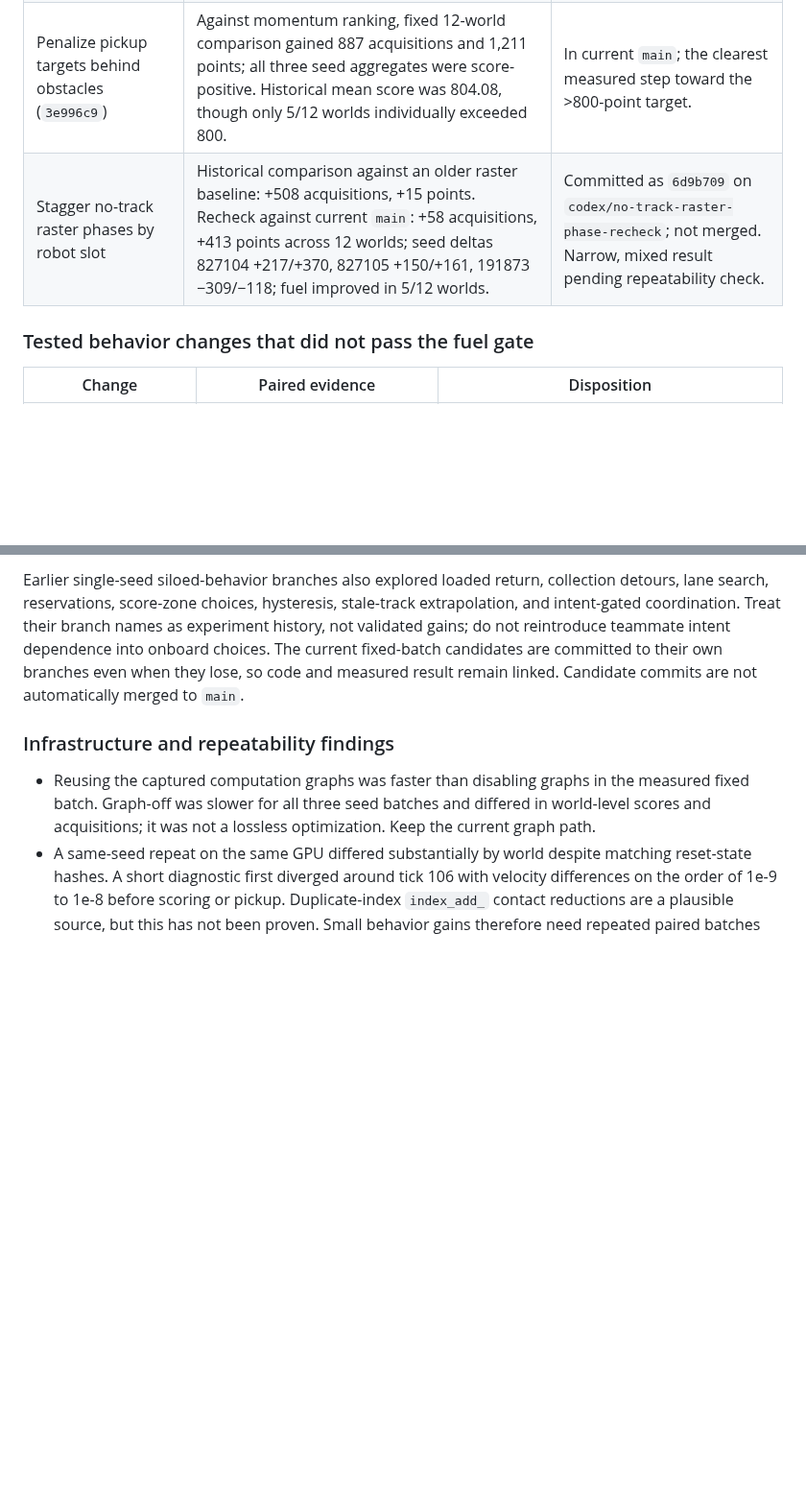
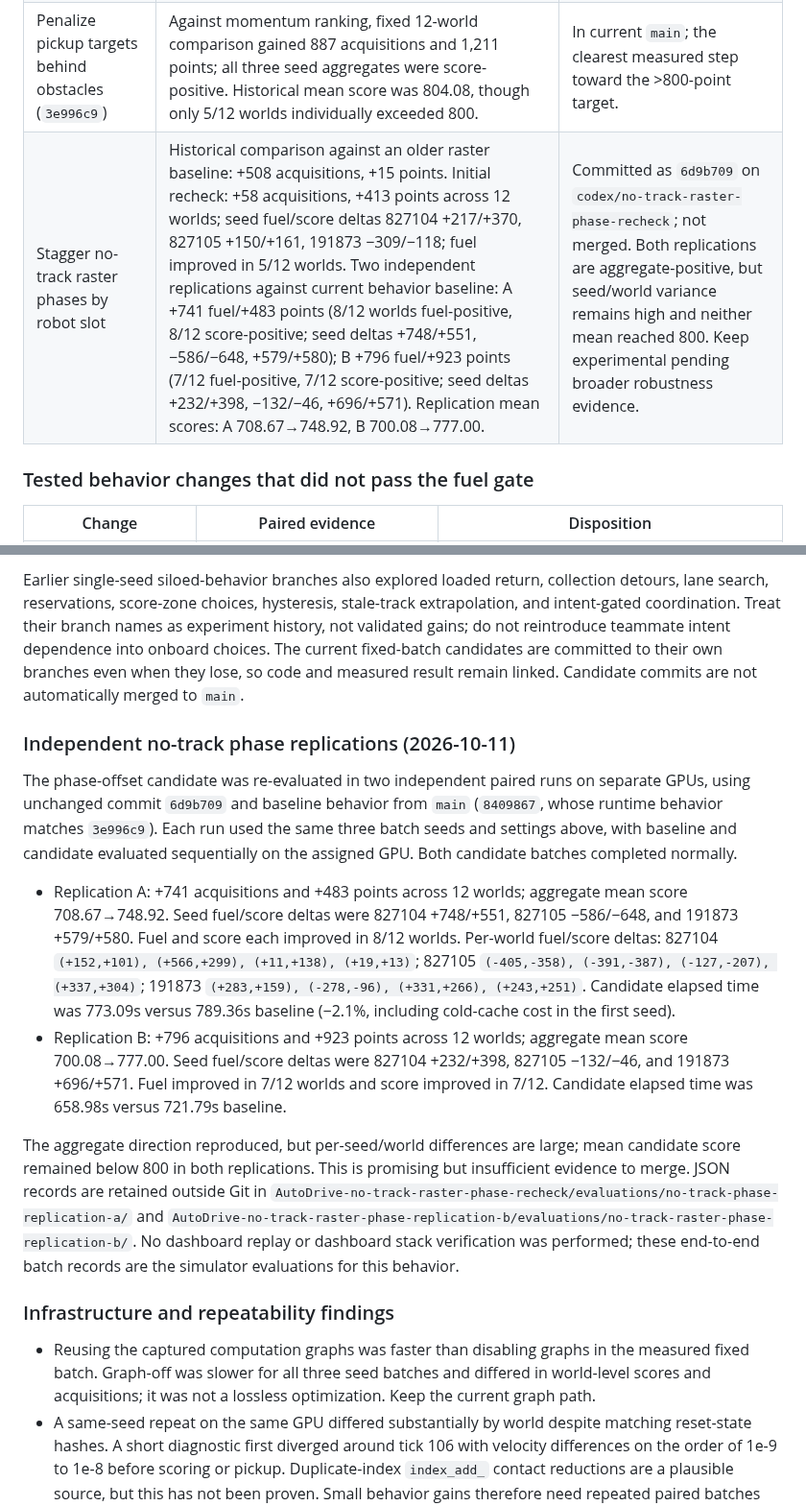
Before and after one commit to MECO-Robotics/AutoDrive, a Markdown page: docs/3v3-offense-batch-comparisons.md, 2 parts joined by grey strips. Shown at 96% size. Rendered like a GitHub page; blank space fills up the shorter version.

Commit message:
Record no-track phase replication results

```diff
--- a/docs/3v3-offense-batch-comparisons.md
+++ b/docs/3v3-offense-batch-comparisons.md
@@ -72,7 +72,7 @@ against the current checkout, then generate a fresh replay.
 | Turn intake toward fuel during a feasible approach (`407b00b`) | Against the prior raster-search behavior, the fixed 12-world comparison gained 462 acquisitions and 173 points. | In current `main`. |
 | Rank fuel targets with robot momentum (`28e0802`) | Against the turn-envelope behavior, fixed 12-world comparison gained 295 acquisitions and 18 points. | In current `main`; modest score gain. |
 | Penalize pickup targets behind obstacles (`3e996c9`) | Against momentum ranking, fixed 12-world comparison gained 887 acquisitions and 1,211 points; all three seed aggregates were score-positive. Historical mean score was 804.08, though only 5/12 worlds individually exceeded 800. | In current `main`; the clearest measured step toward the >800-point target. |
-| Stagger no-track raster phases by robot slot | Historical comparison against an older raster baseline: +508 acquisitions, +15 points. Recheck against current `main`: +58 acquisitions, +413 points across 12 worlds; seed deltas 827104 +217/+370, 827105 +150/+161, 191873 −309/−118; fuel improved in 5/12 worlds. | Committed as `6d9b709` on `codex/no-track-raster-phase-recheck`; not merged. Narrow, mixed result pending repeatability check. |
+| Stagger no-track raster phases by robot slot | Historical comparison against an older raster baseline: +508 acquisitions, +15 points. Initial recheck: +58 acquisitions, +413 points across 12 worlds; seed fuel/score deltas 827104 +217/+370, 827105 +150/+161, 191873 −309/−118; fuel improved in 5/12 worlds. Two independent replications against current behavior baseline: A +741 fuel/+483 points (8/12 worlds fuel-positive, 8/12 score-positive; seed deltas +748/+551, −586/−648, +579/+580); B +796 fuel/+923 points (7/12 fuel-positive, 7/12 score-positive; seed deltas +232/+398, −132/−46, +696/+571). Replication mean scores: A 708.67→748.92, B 700.08→777.00. | Committed as `6d9b709` on `codex/no-track-raster-phase-recheck`; not merged. Both replications are aggregate-positive, but seed/world variance remains high and neither mean reached 800. Keep experimental pending broader robustness evidence. |
 
 ### Tested behavior changes that did not pass the fuel gate
 
@@ -98,6 +98,35 @@ intent dependence into onboard choices. The current fixed-batch candidates are
 committed to their own branches even when they lose, so code and measured result
 remain linked. Candidate commits are not automatically merged to `main`.
 
+### Independent no-track phase replications (2026-10-11)
+
+The phase-offset candidate was re-evaluated in two independent paired runs on
+separate GPUs, using unchanged commit `6d9b709` and baseline behavior from
+`main` (`8409867`, whose runtime behavior matches `3e996c9`). Each run used the
+same three batch seeds and settings above, with baseline and candidate evaluated
+sequentially on the assigned GPU. Both candidate batches completed normally.
+
+- Replication A: +741 acquisitions and +483 points across 12 worlds; aggregate
+  mean score 708.67→748.92. Seed fuel/score deltas were 827104 +748/+551,
+  827105 −586/−648, and 191873 +579/+580. Fuel and score each improved in 8/12
+  worlds. Per-world fuel/score deltas: 827104 `(+152,+101), (+566,+299),
+  (+11,+138), (+19,+13)`; 827105 `(-405,-358), (-391,-387), (-127,-207),
+  (+337,+304)`; 191873 `(+283,+159), (-278,-96), (+331,+266), (+243,+251)`.
+  Candidate elapsed time was 773.09s versus 789.36s baseline (−2.1%, including
+  cold-cache cost in the first seed).
+- Replication B: +796 acquisitions and +923 points across 12 worlds; aggregate
+  mean score 700.08→777.00. Seed fuel/score deltas were 827104 +232/+398,
+  827105 −132/−46, and 191873 +696/+571. Fuel improved in 7/12 worlds and score
+  improved in 7/12. Candidate elapsed time was 658.98s versus 721.79s baseline.
+
+The aggregate direction reproduced, but per-seed/world differences are large;
+mean candidate score remained below 800 in both replications. This is promising
+but insufficient evidence to merge. JSON records are retained outside Git in
+`AutoDrive-no-track-raster-phase-recheck/evaluations/no-track-phase-replication-a/`
+and `AutoDrive-no-track-raster-phase-replication-b/evaluations/no-track-raster-phase-replication-b/`.
+No dashboard replay or dashboard stack verification was performed; these
+end-to-end batch records are the simulator evaluations for this behavior.
+
 ### Infrastructure and repeatability findings
 
 - Reusing the captured computation graphs was faster than disabling graphs in
```
